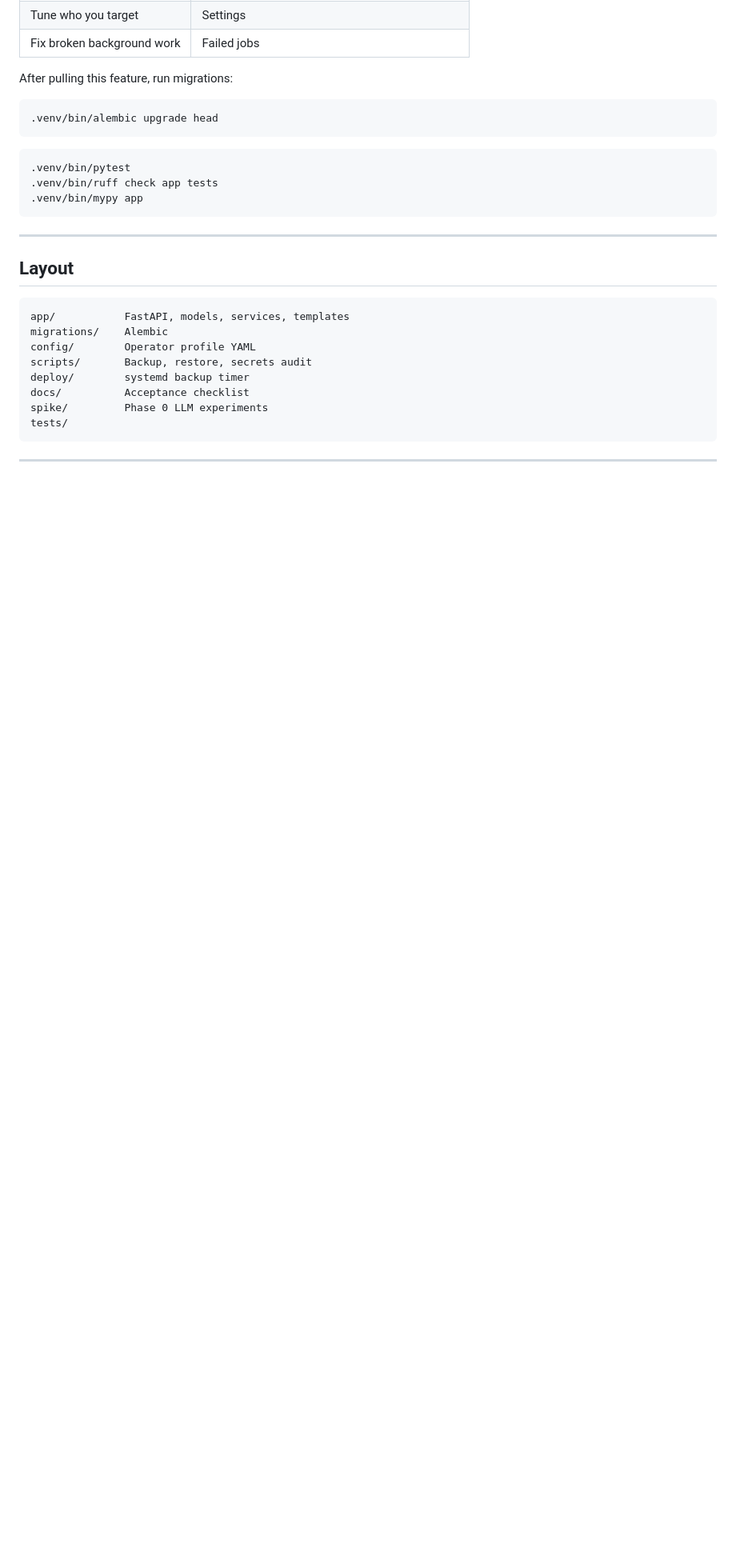
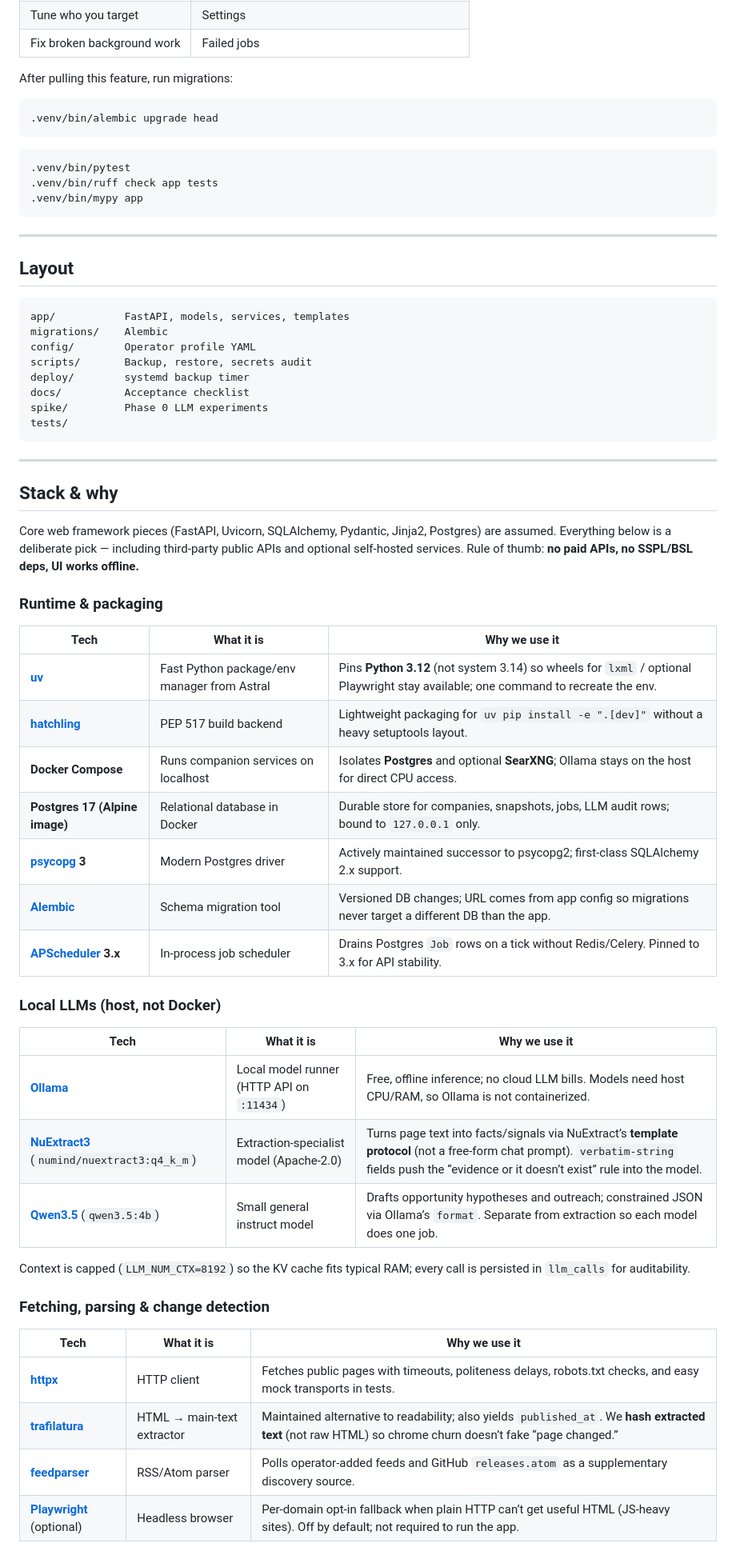
Before and after one commit to sanjay-rassani/prospectiq, a Markdown page: README.md, the part around one of its changes. Shown at 80% size. GitHub-like rendering; blank space fills up the shorter version.

```diff
--- a/README.md
+++ b/README.md
@@ -198,3 +198,41 @@ tests/
 
 ---
 
+## Stack & why
+
+Core web framework pieces (FastAPI, Uvicorn, SQLAlchemy, Pydantic, Jinja2, Postgres)
+are assumed. Everything below is a deliberate pick — including third-party public
+APIs and optional self-hosted services. Rule of thumb: **no paid APIs, no SSPL/BSL
+deps, UI works offline.**
+
+### Runtime & packaging
+
+| Tech | What it is | Why we use it |
+| --- | --- | --- |
+| **[uv](https://docs.astral.sh/uv/)** | Fast Python package/env manager from Astral | Pins **Python 3.12** (not system 3.14) so wheels for `lxml` / optional Playwright stay available; one command to recreate the env. |
+| **[hatchling](https://hatch.pypa.io/)** | PEP 517 build backend | Lightweight packaging for `uv pip install -e ".[dev]"` without a heavy setuptools layout. |
+| **Docker Compose** | Runs companion services on localhost | Isolates **Postgres** and optional **SearXNG**; Ollama stays on the host for direct CPU access. |
+| **Postgres 17 (Alpine image)** | Relational database in Docker | Durable store for companies, snapshots, jobs, LLM audit rows; bound to `127.0.0.1` only. |
+| **[psycopg](https://www.psycopg.org/) 3** | Modern Postgres driver | Actively maintained successor to psycopg2; first-class SQLAlchemy 2.x support. |
+| **[Alembic](https://alembic.sqlalchemy.org/)** | Schema migration tool | Versioned DB changes; URL comes from app config so migrations never target a different DB than the app. |
+| **[APScheduler](https://apscheduler.readthedocs.io/) 3.x** | In-process job scheduler | Drains Postgres `Job` rows on a tick without Redis/Celery. Pinned to 3.x for API stability. |
+
+### Local LLMs (host, not Docker)
+
+| Tech | What it is | Why we use it |
+| --- | --- | --- |
+| **[Ollama](https://ollama.com/)** | Local model runner (HTTP API on `:11434`) | Free, offline inference; no cloud LLM bills. Models need host CPU/RAM, so Ollama is not containerized. |
+| **[NuExtract3](https://huggingface.co/numind/NuExtract-2.0-4B)** (`numind/nuextract3:q4_k_m`) | Extraction-specialist model (Apache-2.0) | Turns page text into facts/signals via NuExtract’s **template protocol** (not a free-form chat prompt). `verbatim-string` fields push the “evidence or it doesn’t exist” rule into the model. |
+| **[Qwen3.5](https://ollama.com/library/qwen3.5)** (`qwen3.5:4b`) | Small general instruct model | Drafts opportunity hypotheses and outreach; constrained JSON via Ollama’s `format`. Separate from extraction so each model does one job. |
+
+Context is capped (`LLM_NUM_CTX=8192`) so the KV cache fits typical RAM; every call is persisted in `llm_calls` for auditability.
+
+### Fetching, parsing & change detection
+
+| Tech | What it is | Why we use it |
+| --- | --- | --- |
+| **[httpx](https://www.python-httpx.org/)** | HTTP client | Fetches public pages with timeouts, politeness delays, robots.txt checks, and easy mock transports in tests. |
+| **[trafilatura](https://trafilatura.readthedocs.io/)** | HTML → main-text extractor | Maintained alternative to readability; also yields `published_at`. We **hash extracted text** (not raw HTML) so chrome churn doesn’t fake “page changed.” |
+| **[feedparser](https://feedparser.readthedocs.io/)** | RSS/Atom parser | Polls operator-added feeds and GitHub `releases.atom` as a supplementary discovery source. |
+| **[Playwright](https://playwright.dev/python/)** (optional) | Headless browser | Per-domain opt-in fallback when plain HTTP can’t get useful HTML (JS-heavy sites). Off by default; not required to run the app. |
+
```
Also changed, not shown: other parts of README.md (+32 -0 lines).
